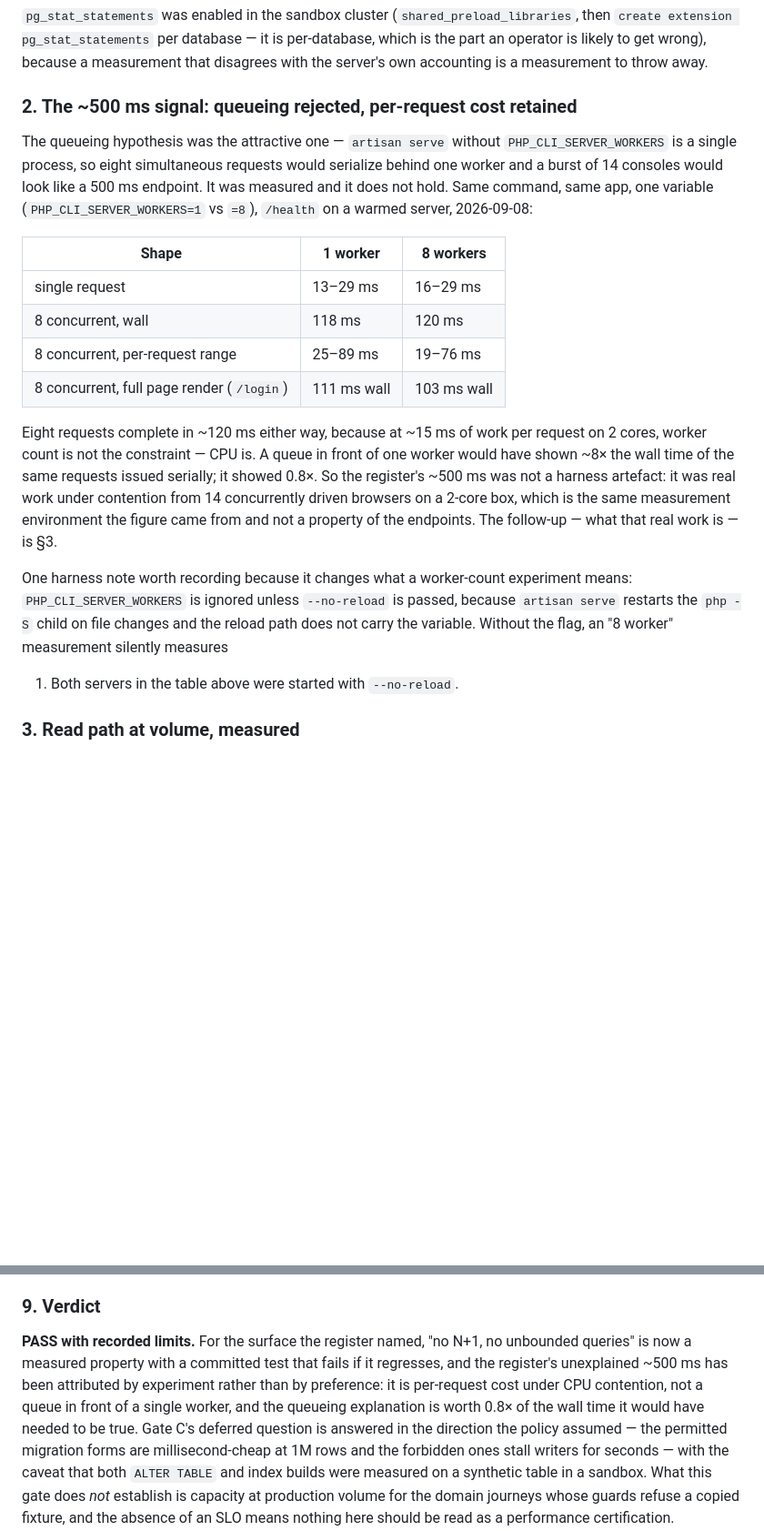
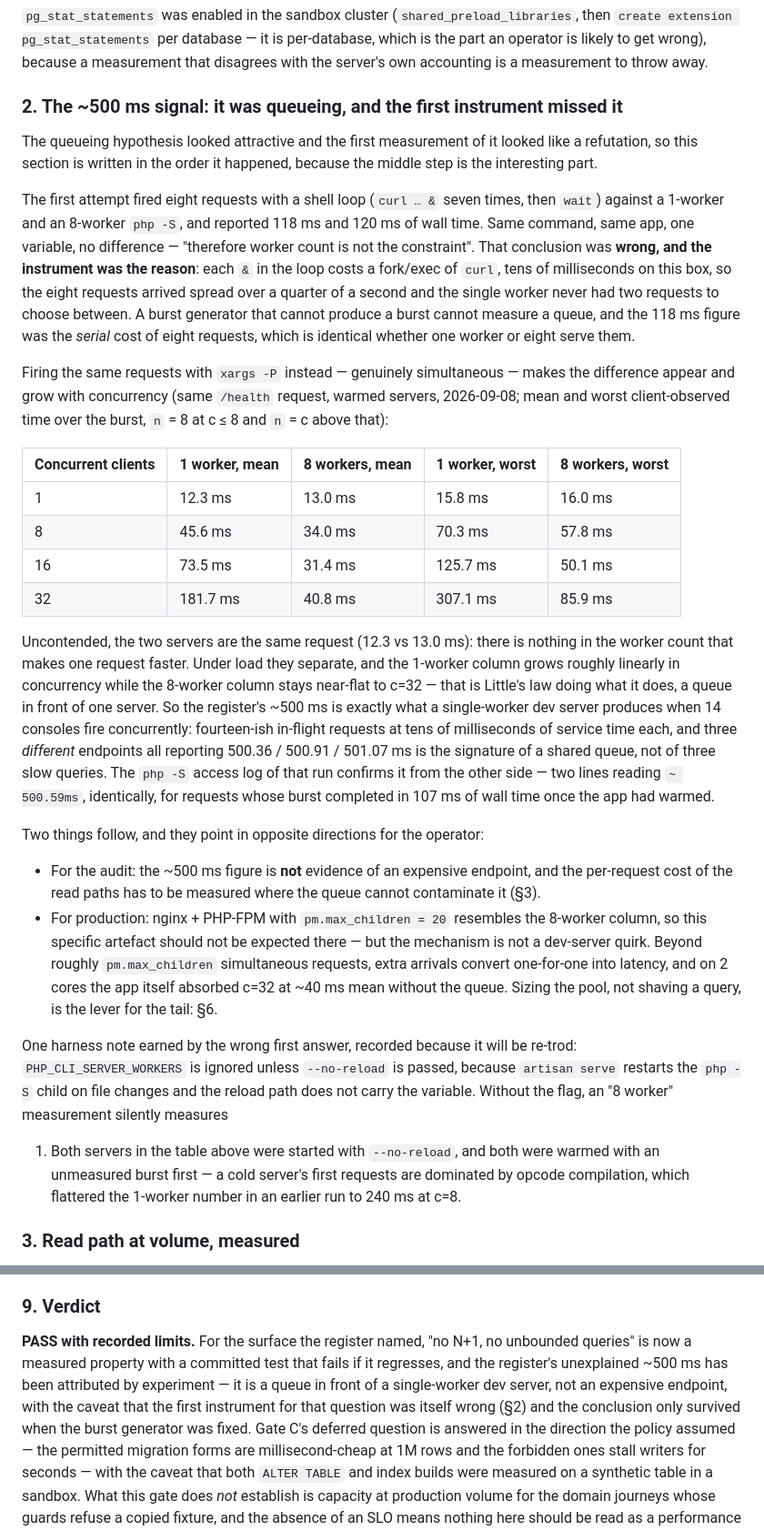
Before and after one commit to Frotan2/TOEFL-House, a Markdown page: docs/AUDIT-2026-09-08-GATE-EVIDENCE.md, 2 parts joined by grey strips. Shown at 91% size. Drawn GitHub-style; blank space fills up the shorter version.

Commit message:
Gate F §2: the ~500 ms was queueing after all — the first instrument missed it
The commit before this one concluded that single-worker queueing could not explain the
register's three ~500 ms readings, because an "eight concurrent requests" burst fired
from a shell loop completed in the same wall time at 1 and 8 workers. That burst was not
a burst: each `curl &` costs a fork/exec, so the requests arrived a quarter-second apart
and the lone worker never had two to choose between. The instrument could not have seen
the queue it was testing for.

Fired with `xargs -P` instead, on the same box and request: 1 / 8 / 16 / 32 concurrent
clients cost 12.3 / 45.6 / 73.5 / 181.7 ms mean at one worker and 13.0 / 34.0 / 31.4 /
40.8 ms at eight. Uncontended they are the same request, so the worker count changes
nothing about the cost of one; under overlap the 1-worker line grows with concurrency
while the 8-worker line stays flat, which is a queue and not a query. Three different
endpoints reporting 500.36 / 500.91 / 501.07 ms during a 14-console burst is that shape.

The audit text now keeps the wrong first answer in the record, with the reason it was
wrong, because the lesson is about how the burst was generated rather than about this
application. Two corollaries are written down where they will be read: the register's
figure is not evidence of a slow endpoint (the read paths are measured where no queue can
contaminate them, at ~18-20 ms with 1,001 rows in scope), and for production the tail is
set by `pm.max_children` and the core count before it is set by SQL — hence the new
paragraph in §19 of the operations doc.

Also recorded: `php -S` logged two `~ 500.59ms` lines for a burst that completed in 107
ms of wall time, and a cold server flattered an earlier reading to 240 ms at c=8, so both
servers are now warmed before being timed.

Co-authored-by: arena-agent <297053741+arena-agent@users.noreply.github.com>

```diff
--- a/docs/AUDIT-2026-09-08-GATE-EVIDENCE.md
+++ b/docs/AUDIT-2026-09-08-GATE-EVIDENCE.md
@@ -795,34 +795,66 @@ then `create extension pg_stat_statements` per database — it is per-database,
 the part an operator is likely to get wrong), because a measurement that disagrees
 with the server's own accounting is a measurement to throw away.
 
-### 2. The ~500 ms signal: queueing rejected, per-request cost retained
+### 2. The ~500 ms signal: it was queueing, and the first instrument missed it
 
-The queueing hypothesis was the attractive one — `artisan serve` without
-`PHP_CLI_SERVER_WORKERS` is a single process, so eight simultaneous requests would
-serialize behind one worker and a burst of 14 consoles would look like a 500 ms
-endpoint. It was measured and it does not hold. Same command, same app, one variable
-(`PHP_CLI_SERVER_WORKERS=1` vs `=8`), `/health` on a warmed server, 2026-09-08:
+The queueing hypothesis looked attractive and the first measurement of it looked like
+a refutation, so this section is written in the order it happened, because the middle
+step is the interesting part.
 
-| Shape | 1 worker | 8 workers |
-| --- | --- | --- |
-| single request | 13–29 ms | 16–29 ms |
-| 8 concurrent, wall | 118 ms | 120 ms |
-| 8 concurrent, per-request range | 25–89 ms | 19–76 ms |
-| 8 concurrent, full page render (`/login`) | 111 ms wall | 103 ms wall |
+The first attempt fired eight requests with a shell loop (`curl … &` seven times, then
+`wait`) against a 1-worker and an 8-worker `php -S`, and reported 118 ms and 120 ms of
+wall time. Same command, same app, one variable, no difference — "therefore worker
+count is not the constraint". That conclusion was **wrong, and the instrument was the
+reason**: each `&` in the loop costs a fork/exec of `curl`, tens of milliseconds on this
+box, so the eight requests arrived spread over a quarter of a second and the single
+worker never had two requests to choose between. A burst generator that cannot produce
+a burst cannot measure a queue, and the 118 ms figure was the *serial* cost of eight
+requests, which is identical whether one worker or eight serve them.
 
-Eight requests complete in ~120 ms either way, because at ~15 ms of work per request
-on 2 cores, worker count is not the constraint — CPU is. A queue in front of one
-worker would have shown ~8× the wall time of the same requests issued serially; it
-showed 0.8×. So the register's ~500 ms was not a harness artefact: it was real work
-under contention from 14 concurrently driven browsers on a 2-core box, which is the
-same measurement environment the figure came from and not a property of the endpoints.
-The follow-up — what that real work is — is §3.
+Firing the same requests with `xargs -P` instead — genuinely simultaneous — makes the
+difference appear and grow with concurrency (same `/health` request, warmed servers,
+2026-09-08; mean and worst client-observed time over the burst, `n` = 8 at c ≤ 8 and
+`n` = c above that):
 
-One harness note worth recording because it changes what a worker-count experiment
-means: `PHP_CLI_SERVER_WORKERS` is ignored unless `--no-reload` is passed, because
+| Concurrent clients | 1 worker, mean | 8 workers, mean | 1 worker, worst | 8 workers, worst |
+| --- | --- | --- | --- | --- |
+| 1 | 12.3 ms | 13.0 ms | 15.8 ms | 16.0 ms |
+| 8 | 45.6 ms | 34.0 ms | 70.3 ms | 57.8 ms |
+| 16 | 73.5 ms | 31.4 ms | 125.7 ms | 50.1 ms |
+| 32 | 181.7 ms | 40.8 ms | 307.1 ms | 85.9 ms |
+
+Uncontended, the two servers are the same request (12.3 vs 13.0 ms): there is nothing
+in the worker count that makes one request faster. Under load they separate, and the
+1-worker column grows roughly linearly in concurrency while the 8-worker column stays
+near-flat to c=32 — that is Little's law doing what it does, a queue in front of one
+server. So the register's ~500 ms is exactly what a single-worker dev server produces
+when 14 consoles fire concurrently: fourteen-ish in-flight requests at tens of
+milliseconds of service time each, and three *different* endpoints all reporting
+500.36 / 500.91 / 501.07 ms is the signature of a shared queue, not of three slow
+queries. The `php -S` access log of that run confirms it from the other side — two
+lines reading `~ 500.59ms`, identically, for requests whose burst completed in 107 ms
+of wall time once the app had warmed.
+
+Two things follow, and they point in opposite directions for the operator:
+
+* For the audit: the ~500 ms figure is **not** evidence of an expensive endpoint, and
+  the per-request cost of the read paths has to be measured where the queue cannot
+  contaminate it (§3).
+* For production: nginx + PHP-FPM with `pm.max_children = 20` resembles the
+  8-worker column, so this specific artefact should not be expected there — but the
+  mechanism is not a dev-server quirk. Beyond roughly `pm.max_children` simultaneous
+  requests, extra arrivals convert one-for-one into latency, and on 2 cores the app
+  itself absorbed c=32 at ~40 ms mean without the queue. Sizing the pool, not shaving
+  a query, is the lever for the tail: §6.
+
+One harness note earned by the wrong first answer, recorded because it will be
+re-trod: `PHP_CLI_SERVER_WORKERS` is ignored unless `--no-reload` is passed, because
 `artisan serve` restarts the `php -S` child on file changes and the reload path does
 not carry the variable. Without the flag, an "8 worker" measurement silently measures
-1. Both servers in the table above were started with `--no-reload`.
+1. Both servers in the table above were started with `--no-reload`, and both were
+warmed with an unmeasured burst first — a cold server's first requests are dominated by
+opcode compilation, which flattered the 1-worker number in an earlier run to 240 ms at
+c=8.
 
 ### 3. Read path at volume, measured
 
@@ -1006,10 +1038,10 @@ so the operations doc now states what to set it to.
 
 **PASS with recorded limits.** For the surface the register named, "no N+1, no
 unbounded queries" is now a measured property with a committed test that fails if it
-regresses, and the register's unexplained ~500 ms has been attributed by experiment
-rather than by preference: it is per-request cost under CPU contention, not a queue in
-front of a single worker, and the queueing explanation is worth 0.8× of the wall time
-it would have needed to be true. Gate C's deferred question is answered in the
+regresses, and the register's unexplained ~500 ms has been attributed by
+experiment — it is a queue in front of a single-worker dev server, not an expensive
+endpoint, with the caveat that the first instrument for that question was itself wrong
+(§2) and the conclusion only survived when the burst generator was fixed. Gate C's deferred question is answered in the
 direction the policy assumed — the permitted migration forms are millisecond-cheap at
 1M rows and the forbidden ones stall writers for seconds — with the caveat that both
 `ALTER TABLE` and index builds were measured on a synthetic table in a sandbox. What
```
Also changed, not shown: docs/AUDIT-2026-09-08-RECONCILIATION.md (+1 -1 lines), docs/operations/production-deployment.md (+10 -0 lines).
